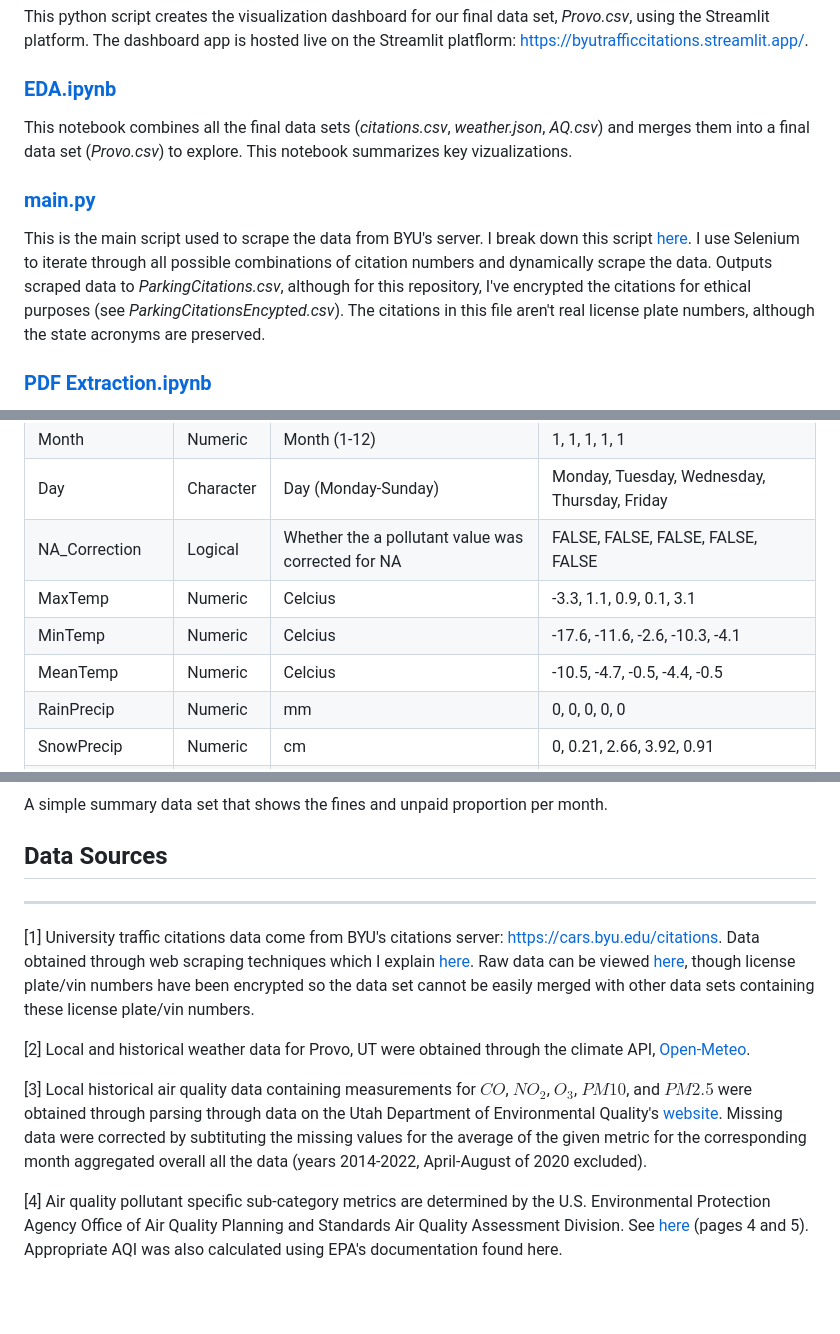
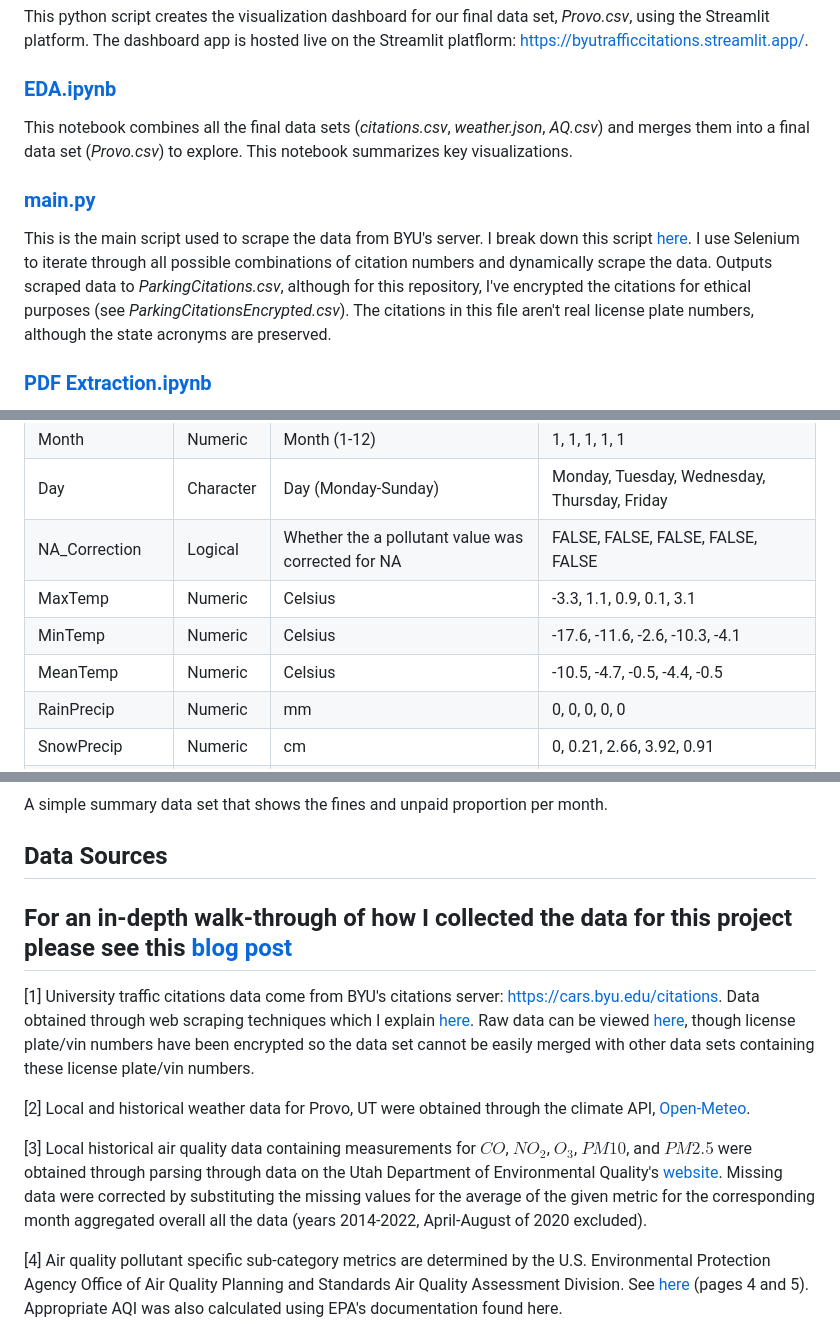
Before and after one commit to SamLeeBYU/BYUTrafficCitations, a Markdown page: README.md, 3 parts joined by grey strips. Drawn GitHub-style; blank space fills up the shorter version.

Commit message:
Add links in README and fix typos

```diff
--- a/README.md
+++ b/README.md
@@ -24,10 +26,10 @@ This data set uses the [Weather Bit](https://www.weatherbit.io/) API to extract
 This python script creates the visualization dashboard for our final data set, *Provo.csv*, using the Streamlit platform. The dashboard app is hosted live on the Streamlit platflorm: [https://byutrafficcitations.streamlit.app/](https://byutrafficcitations.streamlit.app/).
 
 ### [EDA.ipynb](EDA.ipynb)
-This notebook combines all the final data sets (*citations.csv*, *weather.json*, *AQ.csv*) and merges them into a final data set (*Provo.csv*) to explore. This notebook summarizes key vizualizations.
+This notebook combines all the final data sets (*citations.csv*, *weather.json*, *AQ.csv*) and merges them into a final data set (*Provo.csv*) to explore. This notebook summarizes key visualizations.
 
 ### [main.py](main.py)
-This is the main script used to scrape the data from BYU's server. I break down this script [here](https://samleebyu.github.io/2023/09/29/selenium-best-practices/). I use Selenium to iterate through all possible combinations of citation numbers and dynamically scrape the data. Outputs scraped data to *ParkingCitations.csv*, although for this repository, I've encrypted the citations for ethical purposes (see *ParkingCitationsEncypted.csv*). The citations in this file aren't real license plate numbers, although the state acronyms are preserved.
+This is the main script used to scrape the data from BYU's server. I break down this script [here](https://samleebyu.github.io/2023/09/29/selenium-best-practices/). I use Selenium to iterate through all possible combinations of citation numbers and dynamically scrape the data. Outputs scraped data to *ParkingCitations.csv*, although for this repository, I've encrypted the citations for ethical purposes (see *ParkingCitationsEncrypted.csv*). The citations in this file aren't real license plate numbers, although the state acronyms are preserved.
 
 ### [PDF Extraction.ipynb](main.py)
 This notebook uses the [ExtractTable](https://extracttable.com/) API to extract the all the historical air quality data (see *Provo Air Quality Data* directory) from the Provo area [3]. This saves the data set as *ProvoAQ.csv*
@@ -85,9 +87,9 @@ The final cleaned data set, merged with all other necessary data sets (including
 | Month             | Numeric      | Month (1-12)                                          | 1, 1, 1, 1, 1                         |
 | Day               | Character    | Day (Monday-Sunday)                                             | Monday, Tuesday, Wednesday, Thursday, Friday |
 | NA_Correction     | Logical      | Whether the a pollutant value was corrected for NA                                   | FALSE, FALSE, FALSE, FALSE, FALSE     |
-| MaxTemp           | Numeric      | Celcius                            | -3.3, 1.1, 0.9, 0.1, 3.1              |
-| MinTemp           | Numeric      | Celcius                             | -17.6, -11.6, -2.6, -10.3, -4.1       |
-| MeanTemp          | Numeric      | Celcius                               | -10.5, -4.7, -0.5, -4.4, -0.5         |
+| MaxTemp           | Numeric      | Celsius                            | -3.3, 1.1, 0.9, 0.1, 3.1              |
+| MinTemp           | Numeric      | Celsius                             | -17.6, -11.6, -2.6, -10.3, -4.1       |
+| MeanTemp          | Numeric      | Celsius                               | -10.5, -4.7, -0.5, -4.4, -0.5         |
 | RainPrecip        | Numeric      | mm                              | 0, 0, 0, 0, 0                         |
 | SnowPrecip        | Numeric      | cm                             | 0, 0.21, 2.66, 3.92, 0.91            |
 | Wind              | Numeric      | km/h                                           | 6.8, 5.9, 7.9, 8.9, 7                |
@@ -139,12 +141,13 @@ This data set is a subset of *AQ.csv*. This contains air quality data for Provo,
 A simple summary data set that shows the fines and unpaid proportion per month.
 
 ## Data Sources
+For an in-depth walk-through of how I collected the data for this project please see this [blog post](https://samleebyu.github.io/2023/11/13/byu-traffic-citations/)
 ---
 [1] University traffic citations data come from BYU's citations server: [https://cars.byu.edu/citations](https://cars.byu.edu/citations). Data obtained through web scraping techniques which I explain [here](https://samleebyu.github.io/2023/09/29/selenium-best-practices/). Raw data can be viewed [here](https://github.com/SamLeeBYU/BYUTrafficCitations/blob/main/ParkingCitationsEncrypted.csv), though license plate/vin numbers have been encrypted so the data set cannot be easily merged with other data sets containing these license plate/vin numbers.
 
 [2] Local and historical weather data for Provo, UT were obtained through the climate API, [Open-Meteo](https://open-meteo.com/en/docs/climate-api).
 
-[3] Local historical air quality data containing measurements for $CO$, $NO_2$, $O_3$, $PM 10$, and $PM 2.5$ were obtained through parsing through data on the Utah Department of Environmental Quality's [website](https://air.utah.gov/dataarchive/archall.htm). Missing data were corrected by subtituting the missing values for the average of the given metric for the corresponding month aggregated overall all the data (years 2014-2022, April-August of 2020 excluded).
+[3] Local historical air quality data containing measurements for $CO$, $NO_2$, $O_3$, $PM 10$, and $PM 2.5$ were obtained through parsing through data on the Utah Department of Environmental Quality's [website](https://air.utah.gov/dataarchive/archall.htm). Missing data were corrected by substituting the missing values for the average of the given metric for the corresponding month aggregated overall all the data (years 2014-2022, April-August of 2020 excluded).
 
 [4] Air quality pollutant specific sub-category metrics are determined by the U.S. Environmental Protection Agency Office of Air Quality Planning and Standards Air Quality Assessment Division. See [here](https://airnowtomed.app.cloud.gov/sites/default/files/2020-05/aqi-technical-assistance-document-sept2018.pdf) (pages 4 and 5). Appropriate AQI was also calculated using EPA's documentation found here.
 
```
Also changed, not shown: other parts of README.md (+4 -2 lines).
